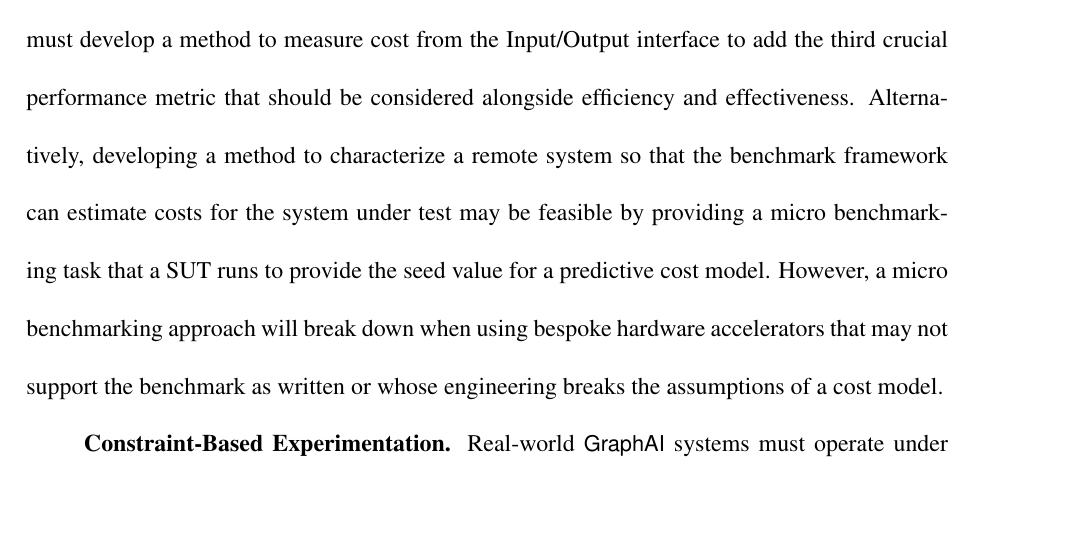
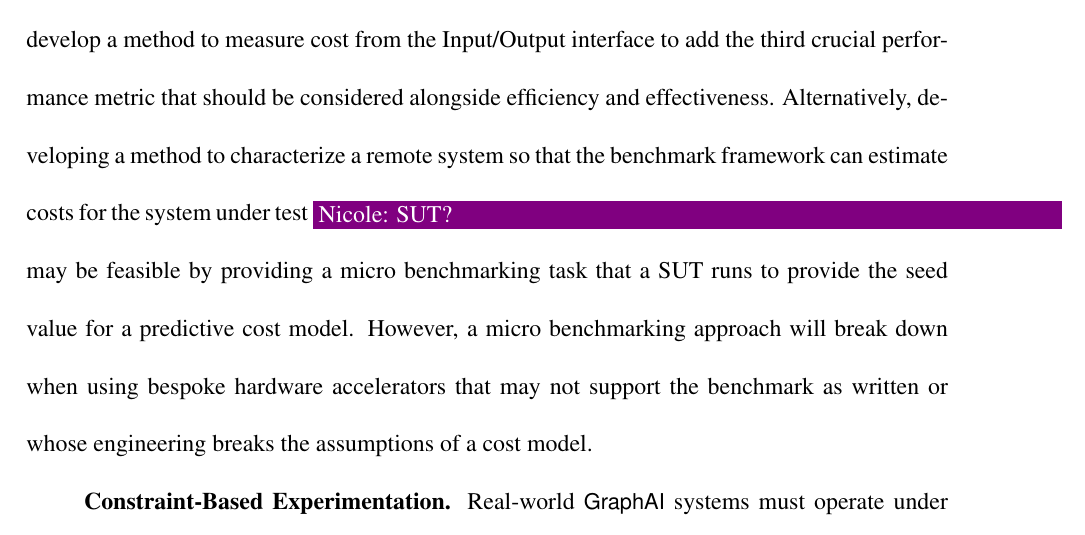
Before and after one commit to osullik/umd_thesis, a LaTeX thesis (dissertation/thesis.tex, which reads dissertation/Sections/61_Future_Work.tex): part of page 121 of 142, cut so that both start at the same text, the shorter picture padded with empty space. Compiled offline with pdfLaTeX.

Commit message:
Updates from Overleaf

```diff
--- a/dissertation/Sections/61_Future_Work.tex
+++ b/dissertation/Sections/61_Future_Work.tex
@@ -34,7 +34,7 @@ It will boost the utility of the benchmark and move it further away from being a
 The major limitation of the \gai benchmark framework is its inability to measure cost accurately.
 Prior approaches focus on estimation using a cost model or selecting a proxy metric like power consumption as the basis of cost estimates.
 We must develop a method to measure cost from the Input/Output interface to add the third crucial performance metric that should be considered alongside efficiency and effectiveness.
-Alternatively, developing a method to characterize a remote system so that the benchmark framework can estimate costs for the system under test may be feasible by providing a micro benchmarking task that a \ac{SUT} runs to provide the seed value for a predictive cost model.
+Alternatively, developing a method to characterize a remote system so that the benchmark framework can estimate costs for the system under test \nrscomment{\ac{SUT}?} may be feasible by providing a micro benchmarking task that a \ac{SUT} runs to provide the seed value for a predictive cost model.
 However, a micro benchmarking approach will break down when using bespoke hardware accelerators that may not support the benchmark as written or whose engineering breaks the assumptions of a cost model.
 
 \textbf{Constraint-Based Experimentation.}
```
